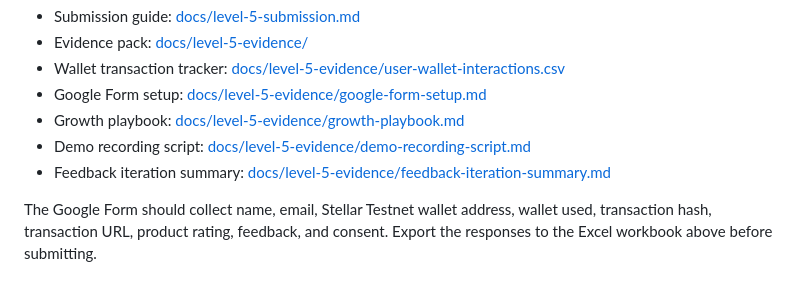
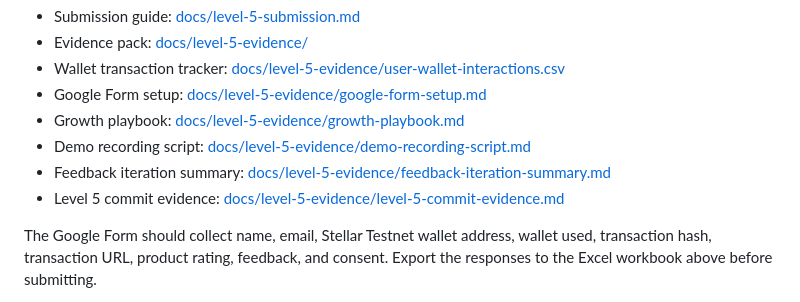
Before and after one commit to suna74564/stellar-soroban-workshop, a Markdown page: README.md, the part around the change. Rendered like a GitHub page.

Commit message:
Add Level 5 commit evidence list

```diff
--- a/README.md
+++ b/README.md
@@ -84,6 +84,7 @@ Level 5 requires 50+ real Testnet users with active transaction proof. Use these
 - Growth playbook: [docs/level-5-evidence/growth-playbook.md](docs/level-5-evidence/growth-playbook.md)
 - Demo recording script: [docs/level-5-evidence/demo-recording-script.md](docs/level-5-evidence/demo-recording-script.md)
 - Feedback iteration summary: [docs/level-5-evidence/feedback-iteration-summary.md](docs/level-5-evidence/feedback-iteration-summary.md)
+- Level 5 commit evidence: [docs/level-5-evidence/level-5-commit-evidence.md](docs/level-5-evidence/level-5-commit-evidence.md)
 
 The Google Form should collect name, email, Stellar Testnet wallet address, wallet used, transaction hash, transaction URL, product rating, feedback, and consent. Export the responses to the Excel workbook above before submitting.
 
```
Also changed, not shown: docs/level-5-evidence/level-5-commit-evidence.md (added, +35 -0 lines).
